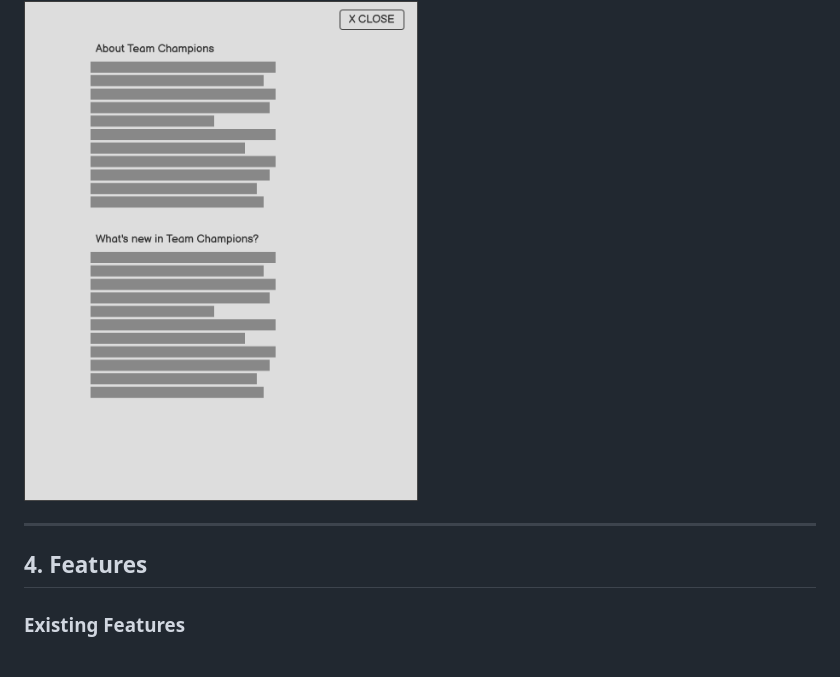
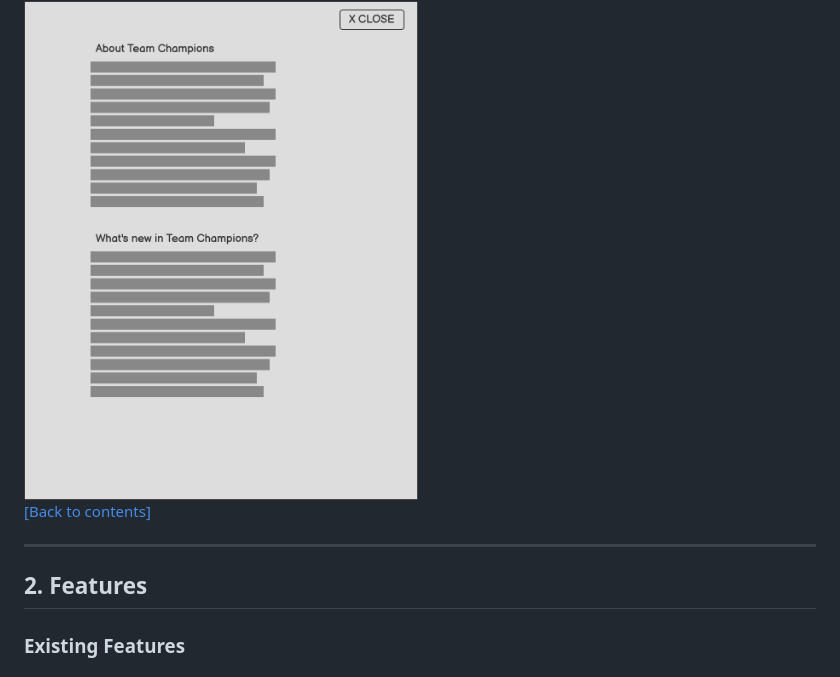
Before and after one commit to gwhitdev/team-champions, a Markdown page: README.md, the part around one of its changes. Rendered like a GitHub page.

```diff
--- a/README.md
+++ b/README.md
@@ -189,10 +193,11 @@ Accessibility
 
 <img src="./docs/screenshots/wireframes/utility-panel.png" height="500" alt="Quiz Page" title="Quiz Page">
 
+[[Back to contents]](#contents)
 
 ---
 
-## 4. Features
+## 2. Features
 ### Existing Features
 ### Features Left to Implement
 **Returning Users**
```
Also changed, not shown: other parts of README.md (+34 -13 lines).
